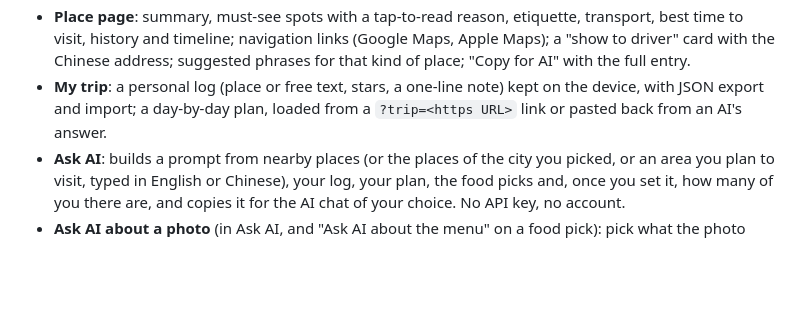
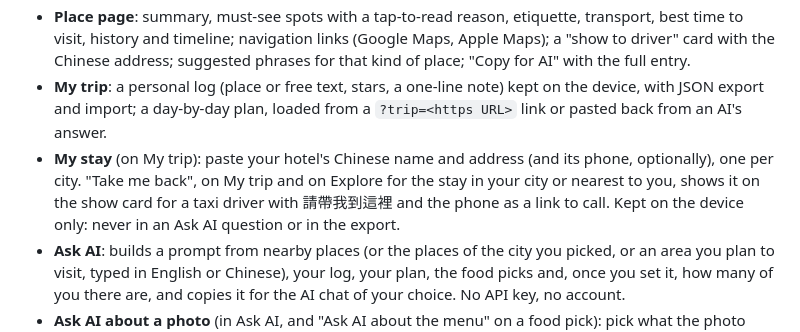
Before and after one commit to WangWeiCheng-TJ/Taiwan-Guidebook, a Markdown page: README.md, the part around the change. Drawn GitHub-style; blank space fills up the shorter version.

Commit message:
docs: SPEC, README and the backlog describe My stay
Co-Authored-By: Claude Opus 5.5 <noreply@anthropic.com>

```diff
--- a/README.md
+++ b/README.md
@@ -11,6 +11,7 @@ The app (`app/`) works offline once loaded and can be installed from the browser
 - **Explore**: a small set of historic places (Taipei, New Taipei, Tainan, Changhua), sorted by distance from your GPS position, or with a city's places first when you pick a city instead (no distances then: a city is not a point), filterable by city; today's stops if you loaded a plan; the owner's food picks for cities that have them.
 - **Place page**: summary, must-see spots with a tap-to-read reason, etiquette, transport, best time to visit, history and timeline; navigation links (Google Maps, Apple Maps); a "show to driver" card with the Chinese address; suggested phrases for that kind of place; "Copy for AI" with the full entry.
 - **My trip**: a personal log (place or free text, stars, a one-line note) kept on the device, with JSON export and import; a day-by-day plan, loaded from a `?trip=<https URL>` link or pasted back from an AI's answer.
+- **My stay** (on My trip): paste your hotel's Chinese name and address (and its phone, optionally), one per city. "Take me back", on My trip and on Explore for the stay in your city or nearest to you, shows it on the show card for a taxi driver with 請帶我到這裡 and the phone as a link to call. Kept on the device only: never in an Ask AI question or in the export.
 - **Ask AI**: builds a prompt from nearby places (or the places of the city you picked, or an area you plan to visit, typed in English or Chinese), your log, your plan, the food picks and, once you set it, how many of you there are, and copies it for the AI chat of your choice. No API key, no account.
 - **Ask AI about a photo** (in Ask AI, and "Ask AI about the menu" on a food pick): pick what the photo shows (a menu, a sign or notice, a departure board or timetable, a ticket machine or form, a food label) and copy a question that asks for exactly what helps there, such as every dish in Chinese and English with pork, beef, seafood, offal, blood and peanuts flagged, an order for your party with a cost estimate and the Chinese to point at, or which train to take to your next planned stop. You attach the photo in your AI chat; the app never sees it and makes no claims about food itself.
 - **Phrases**: by situation (most used, sightseeing, food, transport, shopping, emergency, basics), each in Chinese with zhuyin, per-symbol romanization and spoken tones, read aloud by the device voice or shown full screen.
```
Also changed, not shown: docs/BACKLOG.md (+1 -0 lines), docs/SPEC.md (+5 -3 lines).
